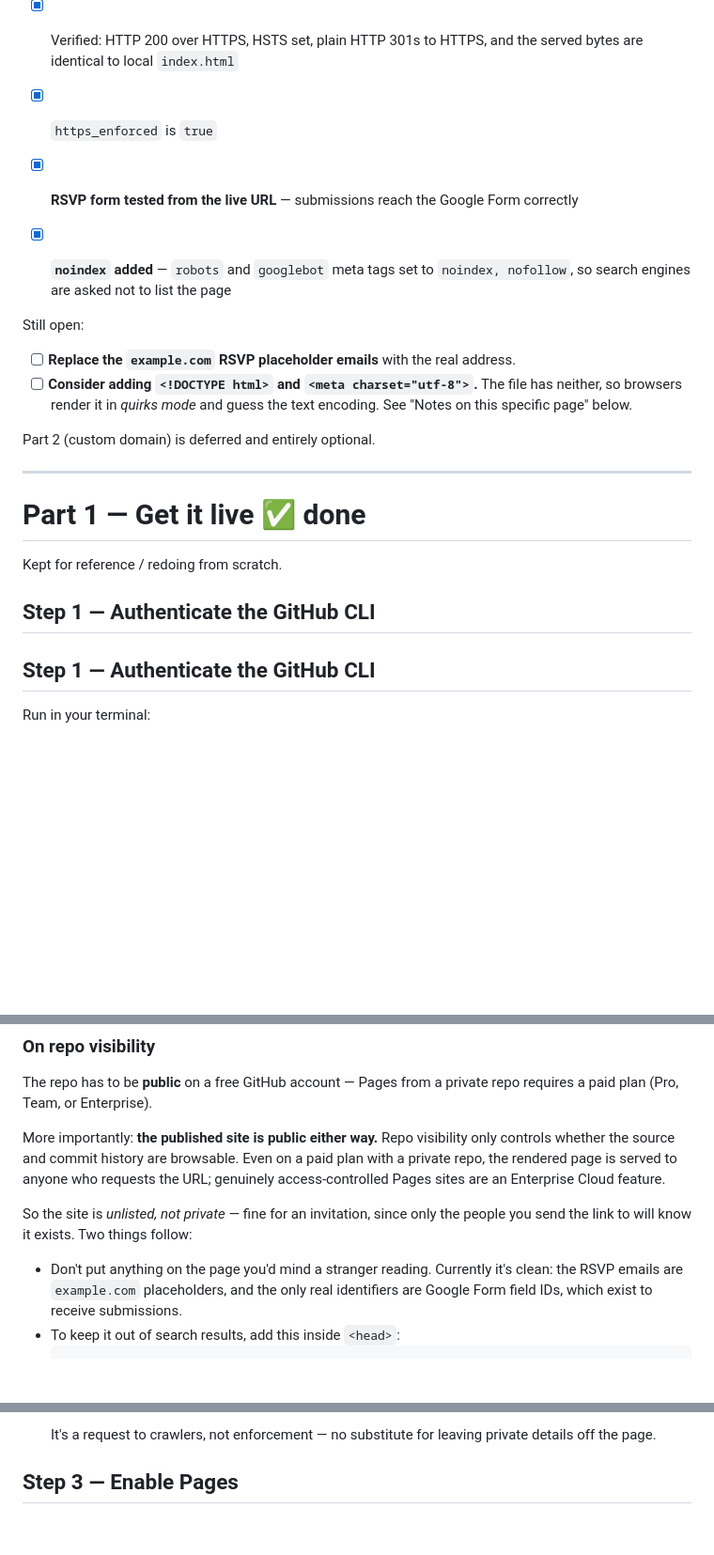
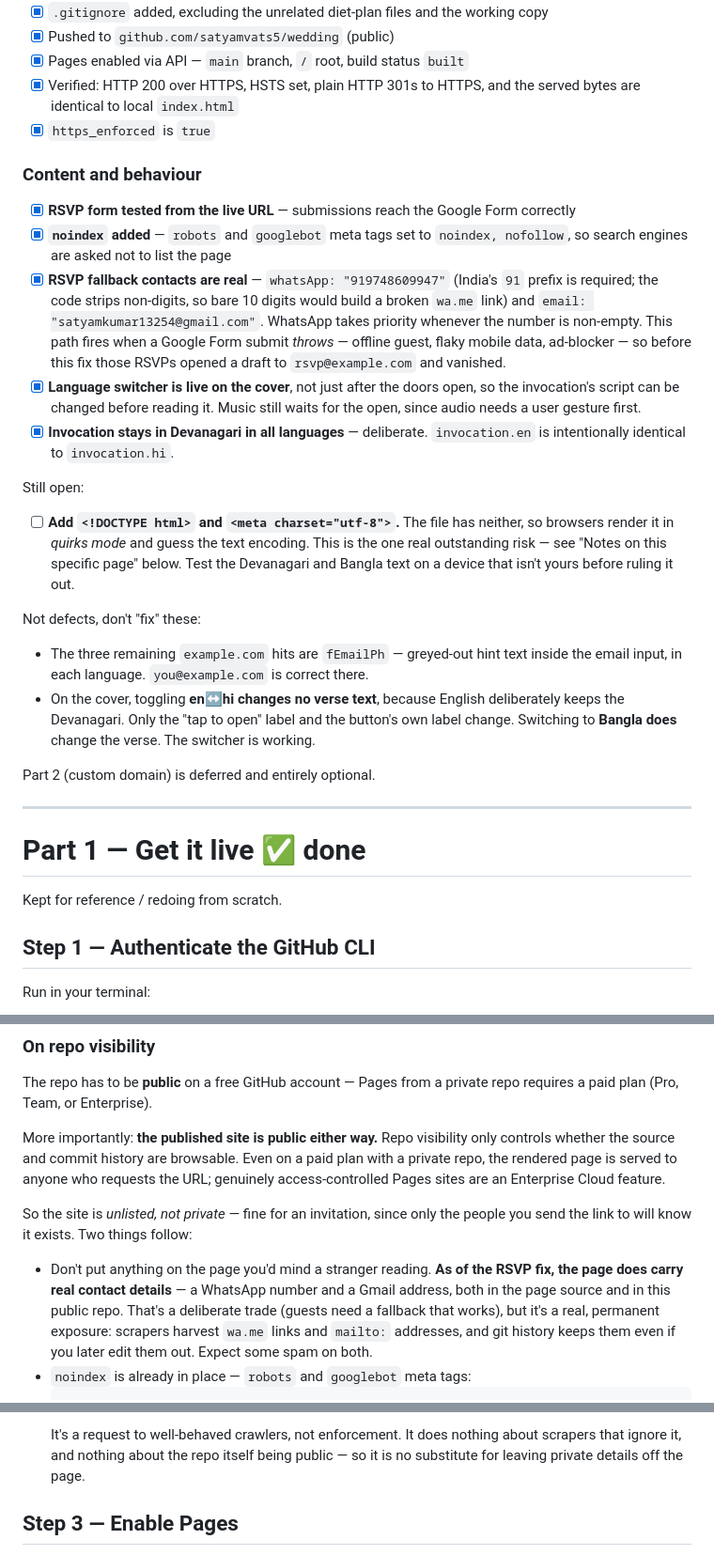
Before and after one commit to satyamvats5/wedding, a Markdown page: GITHUB-PAGES-SETUP.md, 3 parts joined by grey strips. Shown at 94% size. Rendered like a GitHub page; blank space fills up the shorter version.

Commit message:
Refresh doc status: RSVP contacts, cover switcher, privacy note
Co-Authored-By: Claude Opus 5 (1M context) <noreply@anthropic.com>

````diff
--- a/GITHUB-PAGES-SETUP.md
+++ b/GITHUB-PAGES-SETUP.md
@@ -25,16 +25,37 @@ disturbing anything set up in Part 1.
       bytes are identical to local `index.html`
 - [x] `https_enforced` is `true`
 
+### Content and behaviour
+
 - [x] **RSVP form tested from the live URL** — submissions reach the Google Form correctly
 - [x] **`noindex` added** — `robots` and `googlebot` meta tags set to `noindex, nofollow`,
       so search engines are asked not to list the page
+- [x] **RSVP fallback contacts are real** — `whatsApp: "919748609947"` (India's `91`
+      prefix is required; the code strips non-digits, so bare 10 digits would build a
+      broken `wa.me` link) and `email: "satyamkumar13254@gmail.com"`. WhatsApp takes
+      priority whenever the number is non-empty. This path fires when a Google Form
+      submit *throws* — offline guest, flaky mobile data, ad-blocker — so before this fix
+      those RSVPs opened a draft to `rsvp@example.com` and vanished.
+- [x] **Language switcher is live on the cover**, not just after the doors open, so the
+      invocation's script can be changed before reading it. Music still waits for the
+      open, since audio needs a user gesture first.
+- [x] **Invocation stays in Devanagari in all languages** — deliberate. `invocation.en`
+      is intentionally identical to `invocation.hi`.
 
 Still open:
 
-- [ ] **Replace the `example.com` RSVP placeholder emails** with the real address.
-- [ ] **Consider adding `<!DOCTYPE html>` and `<meta charset="utf-8">`.** The file has
-      neither, so browsers render it in *quirks mode* and guess the text encoding. See
-      "Notes on this specific page" below.
+- [ ] **Add `<!DOCTYPE html>` and `<meta charset="utf-8">`.** The file has neither, so
+      browsers render it in *quirks mode* and guess the text encoding. This is the one
+      real outstanding risk — see "Notes on this specific page" below. Test the Devanagari
+      and Bangla text on a device that isn't yours before ruling it out.
+
+Not defects, don't "fix" these:
+
+- The three remaining `example.com` hits are `fEmailPh` — greyed-out hint text inside the
+  email input, in each language. `you@example.com` is correct there.
+- On the cover, toggling **en↔hi changes no verse text**, because English deliberately
+  keeps the Devanagari. Only the "tap to open" label and the button's own label change.
+  Switching to **Bangla does** change the verse. The switcher is working.
 
 Part 2 (custom domain) is deferred and entirely optional.
 
@@ -43,8 +64,6 @@ Part 2 (custom domain) is deferred and entirely optional.
 # Part 1 — Get it live  ✅ done
 
 Kept for reference / redoing from scratch.
-
-## Step 1 — Authenticate the GitHub CLI
 
 ## Step 1 — Authenticate the GitHub CLI
 
@@ -85,9 +104,12 @@ access-controlled Pages sites are an Enterprise Cloud feature.
 So the site is *unlisted, not private* — fine for an invitation, since only the people you
 send the link to will know it exists. Two things follow:
 
-- Don't put anything on the page you'd mind a stranger reading. Currently it's clean: the
-  RSVP emails are `example.com` placeholders, and the only real identifiers are Google
-  Form field IDs, which exist to receive submissions.
-- To keep it out of search results, add this inside `<head>`:
+- Don't put anything on the page you'd mind a stranger reading. **As of the RSVP fix, the
+  page does carry real contact details** — a WhatsApp number and a Gmail address, both in
+  the page source and in this public repo. That's a deliberate trade (guests need a
+  fallback that works), but it's a real, permanent exposure: scrapers harvest `wa.me`
+  links and `mailto:` addresses, and git history keeps them even if you later edit them
+  out. Expect some spam on both.
+- `noindex` is already in place — `robots` and `googlebot` meta tags:
   ```html
   <meta name="robots" content="noindex, nofollow">
@@ -94,6 +117,7 @@ send the link to will know it exists. Two things follow:
   ```
-  It's a request to crawlers, not enforcement — no substitute for leaving private details
-  off the page.
+  It's a request to well-behaved crawlers, not enforcement. It does nothing about scrapers
+  that ignore it, and nothing about the repo itself being public — so it is no substitute
+  for leaving private details off the page.
 
 ## Step 3 — Enable Pages
 
````
Also changed, not shown: other parts of GITHUB-PAGES-SETUP.md (+1 -0 lines).
